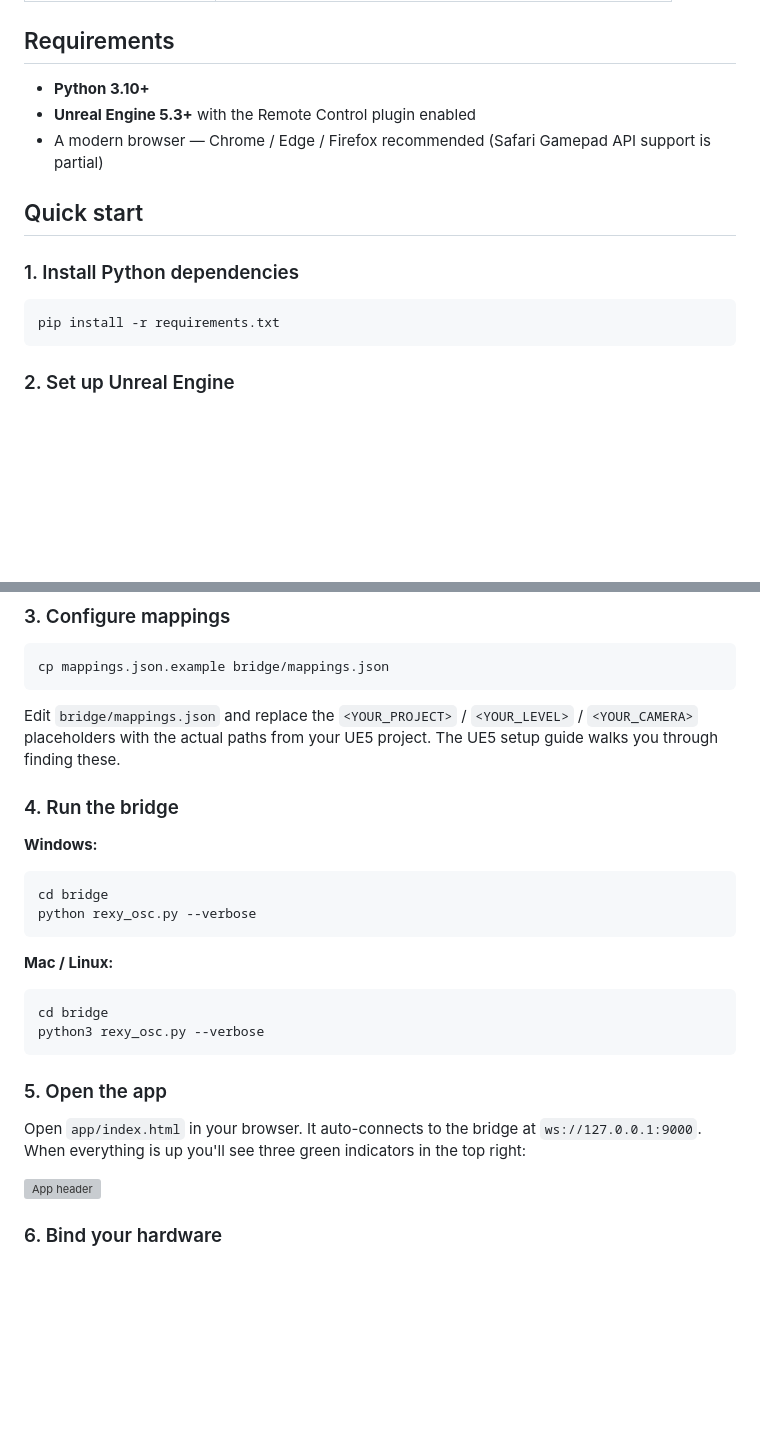
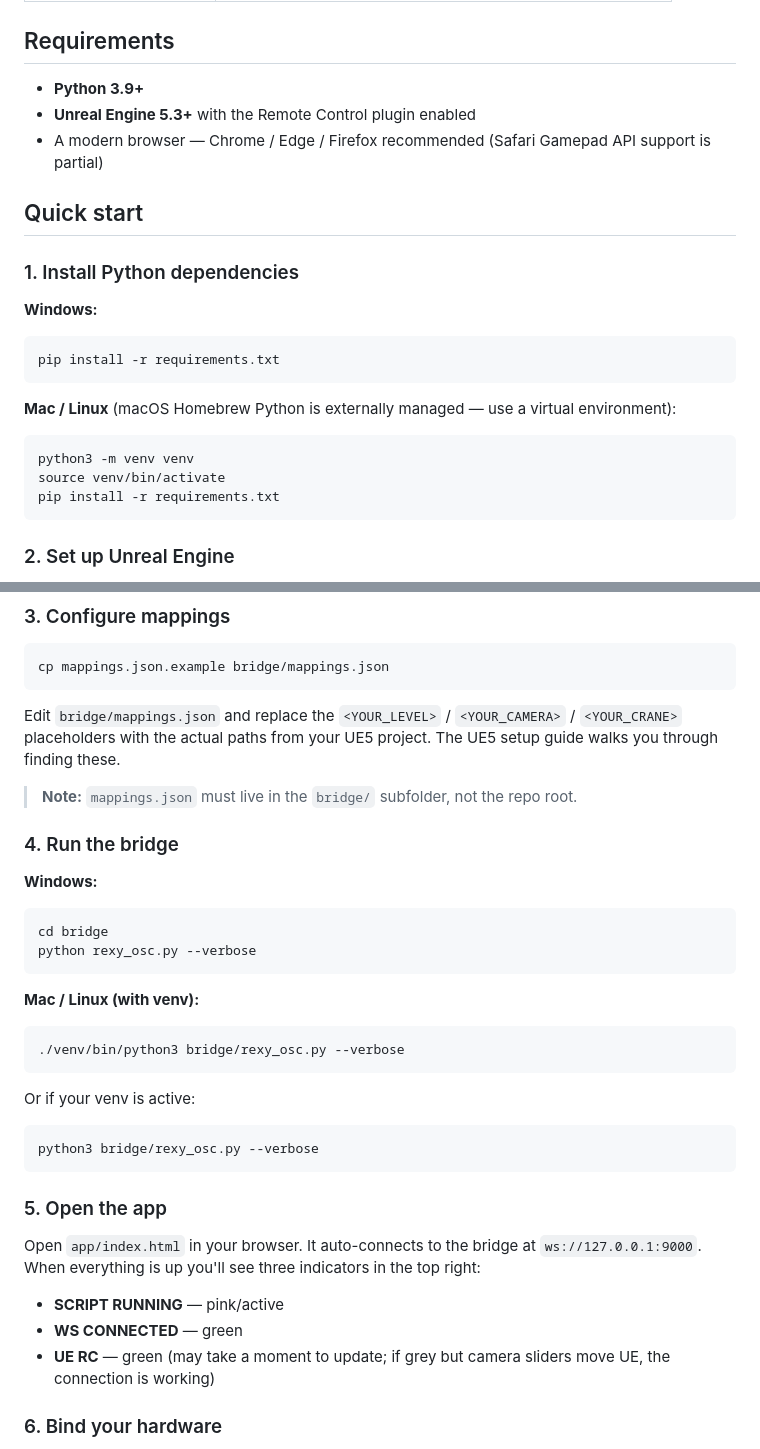
Before and after one commit to RexyGaming/rexy-bridge, a Markdown page: README.md, 2 parts joined by grey strips. Rendered like a GitHub page; blank space fills up the shorter version; grey boxes are pictures that could not be loaded.

Commit message:
Update docs with Mac/UE5.7 setup lessons learned

````diff
--- a/README.md
+++ b/README.md
@@ -33,7 +33,7 @@ Virtual production camera control for Unreal Engine 5. Drive Cine Camera Actors
 
 ## Requirements
 
-- **Python 3.10+**
+- **Python 3.9+**
 - **Unreal Engine 5.3+** with the Remote Control plugin enabled
 - A modern browser — Chrome / Edge / Firefox recommended (Safari Gamepad API support is partial)
 
@@ -41,7 +41,15 @@ Virtual production camera control for Unreal Engine 5. Drive Cine Camera Actors
 
 ### 1. Install Python dependencies
 
+**Windows:**
+```powershell
+pip install -r requirements.txt
+```
+
+**Mac / Linux** (macOS Homebrew Python is externally managed — use a virtual environment):
 ```bash
+python3 -m venv venv
+source venv/bin/activate
 pip install -r requirements.txt
 ```
 
@@ -59,7 +67,9 @@ See [`docs/ue5-setup.md`](docs/ue5-setup.md) for step-by-step instructions cover
 cp mappings.json.example bridge/mappings.json
 ```
 
-Edit `bridge/mappings.json` and replace the `<YOUR_PROJECT>` / `<YOUR_LEVEL>` / `<YOUR_CAMERA>` placeholders with the actual paths from your UE5 project. The UE5 setup guide walks you through finding these.
+Edit `bridge/mappings.json` and replace the `<YOUR_LEVEL>` / `<YOUR_CAMERA>` / `<YOUR_CRANE>` placeholders with the actual paths from your UE5 project. The UE5 setup guide walks you through finding these.
+
+> **Note:** `mappings.json` must live in the `bridge/` subfolder, not the repo root.
 
 ### 4. Run the bridge
 
@@ -69,17 +79,23 @@ cd bridge
 python rexy_osc.py --verbose
 ```
 
-**Mac / Linux:**
+**Mac / Linux (with venv):**
 ```bash
-cd bridge
-python3 rexy_osc.py --verbose
+./venv/bin/python3 bridge/rexy_osc.py --verbose
+```
+
+Or if your venv is active:
+```bash
+python3 bridge/rexy_osc.py --verbose
 ```
 
 ### 5. Open the app
 
-Open `app/index.html` in your browser. It auto-connects to the bridge at `ws://127.0.0.1:9000`. When everything is up you'll see three green indicators in the top right:
+Open `app/index.html` in your browser. It auto-connects to the bridge at `ws://127.0.0.1:9000`. When everything is up you'll see three indicators in the top right:
 
-![App header](docs/screenshots/app-header.png)
+- **SCRIPT RUNNING** — pink/active
+- **WS CONNECTED** — green
+- **UE RC** — green (may take a moment to update; if grey but camera sliders move UE, the connection is working)
 
 ### 6. Bind your hardware
 
````
Also changed, not shown: other parts of README.md (+23 -38 lines), COWORK_ONBOARDING.md (+37 -79 lines), docs/ue5-setup.md (+49 -59 lines).
